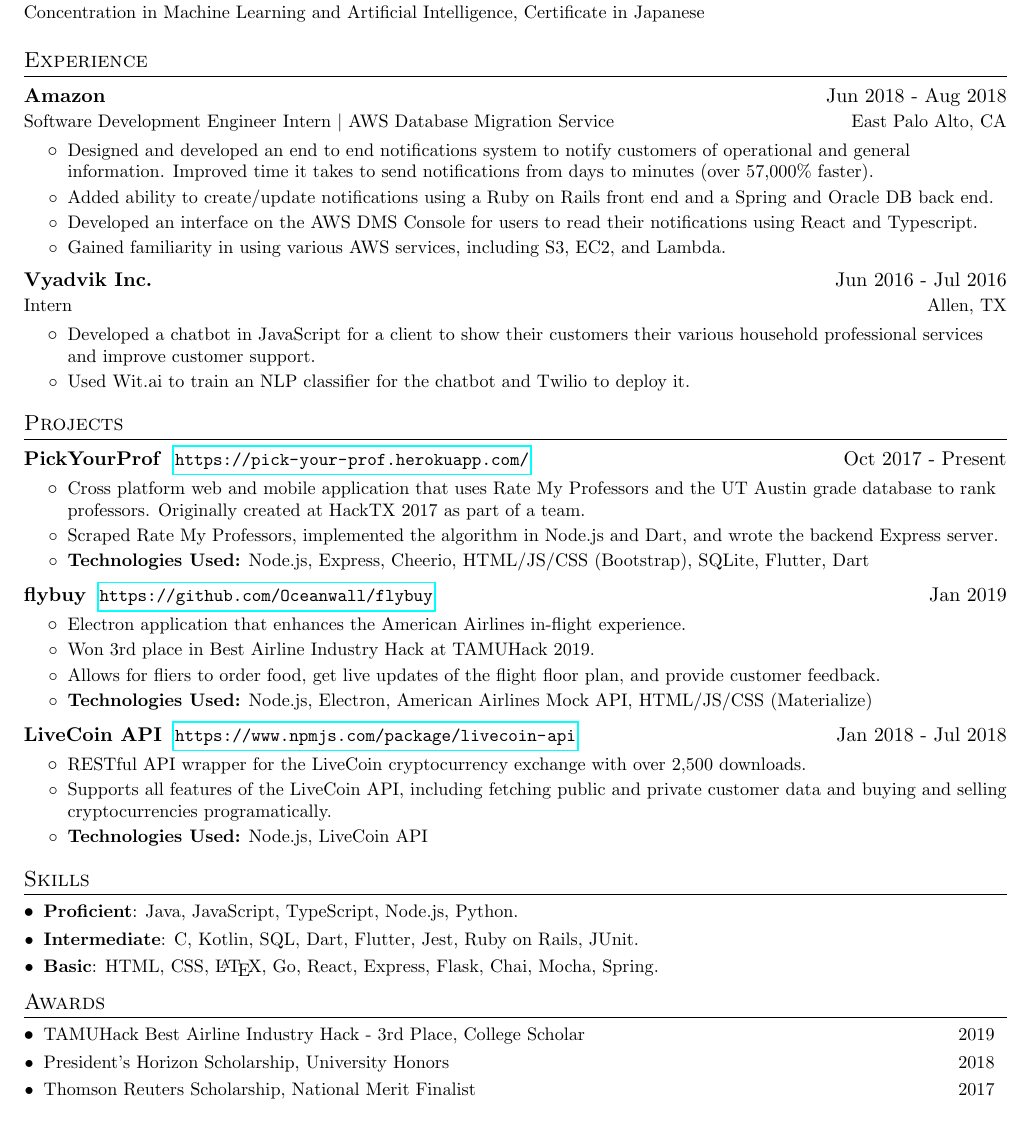
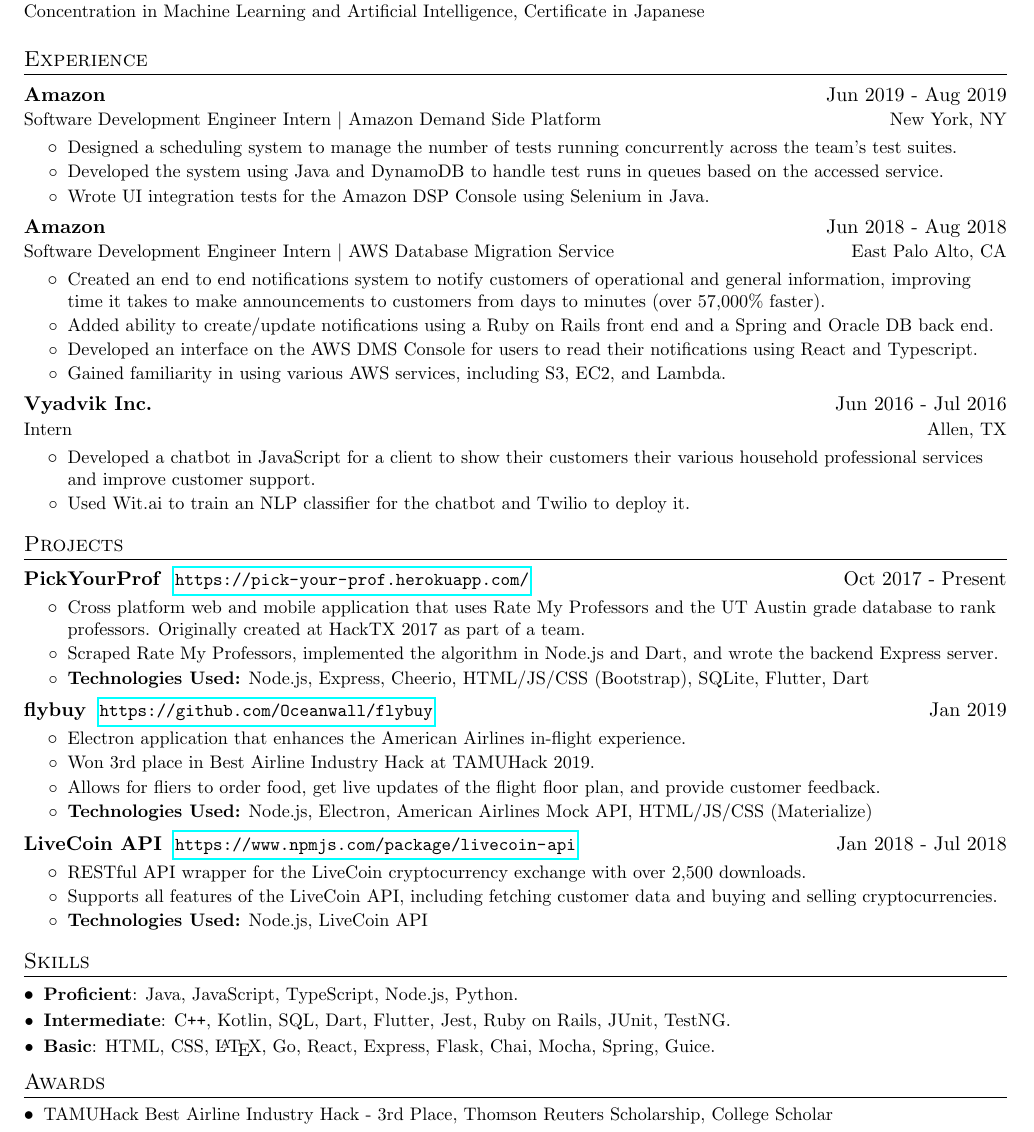
Before and after one commit to abhinavk99/abhinavk99.github.io, a LaTeX CV (AbhinavKasamsettyResume.tex): part of the page, cut so that both start at the same text. Compiled offline with pdfLaTeX.

Commit message:
Updated resume with new experience

```diff
--- a/AbhinavKasamsettyResume.tex
+++ b/AbhinavKasamsettyResume.tex
@@ -111,22 +111,24 @@
 \section{Experience}
   \resumeSubHeadingNoBulletListStart
 
-    % \resumeSubheading
-    %   {Cloud Immense}{Arlington, TX}
-    %   {Intern}{Nov 2016 - Dec 2016}
-    %   \resumeItemListStart
-    %     \resumeItem
-    %       {Worked with Amazon Web Services Cloud and Google Cloud Platform.}
-    %     \resumeItem
-    %       {Tested backend functions of the program.}
-    %   \resumeItemListEnd
+    \resumeSubheading
+      {Amazon}{Jun 2019 - Aug 2019}
+      {Software Development Engineer Intern \textbar\space Amazon Demand Side Platform}{New York, NY}
+      \resumeItemListStart
+        \resumeItem
+          {Designed a scheduling system to manage the number of tests running concurrently across the team's test suites.}
+        \resumeItem
+          {Developed the system using Java and DynamoDB to handle test runs in queues based on the accessed service.}
+        \resumeItem
+          {Wrote UI integration tests for the Amazon DSP Console using Selenium in Java.}
+      \resumeItemListEnd
 
     \resumeSubheading
       {Amazon}{Jun 2018 - Aug 2018}
       {Software Development Engineer Intern \textbar\space AWS Database Migration Service}{East Palo Alto, CA}
       \resumeItemListStart
         \resumeItem
-          {Designed and developed an end to end notifications system to notify customers of operational and general information. Improved time it takes to send notifications from days to minutes (over 57,000\% faster).}
+          {Created an end to end notifications system to notify customers of operational and general information, improving time it takes to make announcements to customers from days to minutes (over 57,000\% faster).}
         \resumeItem
           {Added ability to create/update notifications using a Ruby on Rails front end and a Spring and Oracle DB back end.}
         \resumeItem
@@ -181,94 +182,11 @@
         \resumeItem
           {RESTful API wrapper for the LiveCoin cryptocurrency exchange with over 2,500 downloads.}
         \resumeItem
-          {Supports all features of the LiveCoin API, including fetching public and private customer data and buying and selling cryptocurrencies programatically.}
+          {Supports all features of the LiveCoin API, including fetching customer data and buying and selling cryptocurrencies.}
         \resumeItem
           {\textbf{Technologies Used:} Node.js, LiveCoin API}
       \resumeItemListEnd
-
-    % \resumeProject
-    %   {Y86 Syntax Highlighter}{https://marketplace.visualstudio.com/publishers/abhinavk99}{May 2018}
-    %   \resumeItemListStart
-    %     \resumeItem
-    %       {Y86 programming language syntax highlighter for Visual Studio Code.}
-    %   \resumeItemListEnd
-
-    % \resumeProject
-    % {Dream Cooker}{https://github.com/dfan/alexa-hackathon-2018}{Jul 2018}
-    % \resumeItemListStart
-    %   \resumeItem
-    %     {Alexa skill that sends a list of ingredients for what users want to cook. Supports email, SMS, and Alexa todo list.}
-    %   \resumeItem
-    %     {Implemented generating the recipe and list of ingredients and worked on the Lambda function.}
-    %   \resumeItem
-    %     {\textbf{Technologies Used:} Node.js, Alexa SDK, AWS Lambda, AWS SNS, Cheerio, Allrecipes API, Sendgrid API}
-    % \resumeItemListEnd
-
-    % \resumeProject
-    %   {CryptoBot}{https://telegram.me/coinmarketcap_info_bot}{Jan 2018 - Aug 2018}
-    %   \resumeItemListStart
-    %     \resumeItem
-    %       {Telegram bot that returns price information and market statistics about cryptocurrencies.}
-    %     \resumeItem
-    %       {\textbf{Technologies Used:} Node.js, Telegram API, CoinMarketCap API, Binance API}
-    %   \resumeItemListEnd
-
-    % \resumeProject
-    %   {Human Simulator}{March 2018 - May 2018}
-    %   \resumeItemListStart
-    %     \resumeItem
-    %       {Twitter bot written in Python that simulates human speech.}
-    %     \resumeItem
-    %       {Used a Markov chain to train on a person's texts and mimic the speech patterns.}
-    %   \resumeItemListEnd
-
-    % \resumeProject
-    %   {QuizFlash}{March 2018}
-    %   \resumeItemListStart
-    %     \resumeItem
-    %       {Lightweight front-end for Quizlet written in Kotlin using the Quizlet API.}
-    %     \resumeItem
-    %       {Development began at Wholesome Hacks 2018.}
-    %   \resumeItemListEnd
-
-    % \resumeProject
-    %   {RubikSolver}{Dec 2017 - April 2018}
-    %   \resumeItemListStart
-    %     \resumeItem
-    %       {Program representing a Rubik's cube and the WCA regulation move set written in Python.}
-    %     \resumeItem
-    %       {Implemented a depth first search algorithm to solve the cube.}
-    %   \resumeItemListEnd
-
-    % \resumeProject
-    %   {PoliCheckers}{Apr 2017 - May 2017}
-    %   \resumeItemListStart
-    %     \resumeItem
-    %       {Implementation of Checkers using Java. Faces of politicians were used as the pieces.}
-    %   \resumeItemListEnd
-
-    % \resumeProject
-    %   {CollegeBot}{Aug 2016 - Jan 2017}
-    %   \resumeItemListStart
-    %     \resumeItem
-    %       {Created a bot for the Discord platform using Node.js that returns information about colleges from their names.}
-    %   \resumeItemListEnd
-
   \resumeSubHeadingListEnd
-
-%-----------COMMUNITY INVOLVEMENT----
-% \section{Community Involvement}
-%   \resumeSubHeadingListStart
-
-%     \resumeSubheading
-%       {SiliconAndhra ManaBadi}{Plano, TX}
-%       {Assistant Teacher}{Aug 2014 - May 2017}
-%       \resumeItemListStart
-%         \resumeItem
-%           {Taught elementary schoolers Telugu, proctored tests, and graded homework.}
-%       \resumeItemListEnd
-
-%   \resumeSubHeadingListEnd
 
 %-----------SKILLS-------------------
 \section{Skills}
@@ -276,34 +194,17 @@
     \resumeSubItem
       {\textbf{Proficient}: Java, JavaScript, TypeScript, Node.js, Python.}
     \resumeSubItem
-      {\textbf{Intermediate}: C, Kotlin, SQL, Dart, Flutter, Jest, Ruby on Rails, JUnit.}
+      {\textbf{Intermediate}: C\texttt{++}, Kotlin, SQL, Dart, Flutter, Jest, Ruby on Rails, JUnit, TestNG.}
     \resumeSubItem
-      {\textbf{Basic}: HTML, CSS, \LaTeX, Go, React, Express, Flask, Chai, Mocha, Spring.}
-    % \resumeSubItem
-    %   {\textbf{Languages}: Java, JavaScript, Python, Ruby, Kotlin, TypeScript, Haskell, Dart, Go, C, HTML, CSS}
-    % \resumeSubItem
-    %   {\textbf{Frameworks}: Node.js, Express, React, Flask, Rails, Spring, Flutter, Cheerio, Bootstrap, Chai, Mocha, jQuery}
-    % \resumeSubItem
-    %   {\textbf{Other}: Git, AWS, \LaTeX, SQLite, Oracle SQL}
+      {\textbf{Basic}: HTML, CSS, \LaTeX, Go, React, Express, Flask, Chai, Mocha, Spring, Guice.}
   \resumeSubHeadingListEnd
 
 %-----------AWARDS-------------------
 \section{Awards}
   \resumeSubHeadingListStart
     \resumeSubItem
-      {TAMUHack Best Airline Industry Hack - 3rd Place, College Scholar \hfill 2019}
-    \resumeSubItem
-      {President's Horizon Scholarship, University Honors \hfill 2018}
-    \resumeSubItem
-      {Thomson Reuters Scholarship, National Merit Finalist \hfill 2017}
+      {TAMUHack Best Airline Industry Hack - 3rd Place, Thomson Reuters Scholarship, College Scholar}
   \resumeSubHeadingListEnd
-
-%-----------INTERESTS----------------
-% \section{Interests}
-%   \resumeSubHeadingListStart
-%     \resumeSubItem
-%       {Basketball, Rubik's cubing, Cryptocurrency trading, Fantasy football, Fortnite}
-%   \resumeSubHeadingListEnd
 
 %-------------------------------------------
 \end{document}
```
Also changed, not shown: AbhinavKasamsettyResume.pdf, AbhinavKasamsettyResume.tex (1 more changed lines).
